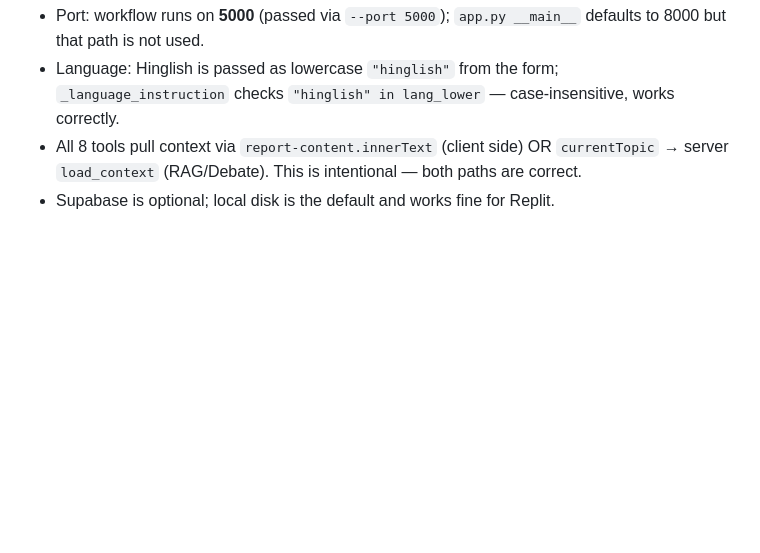
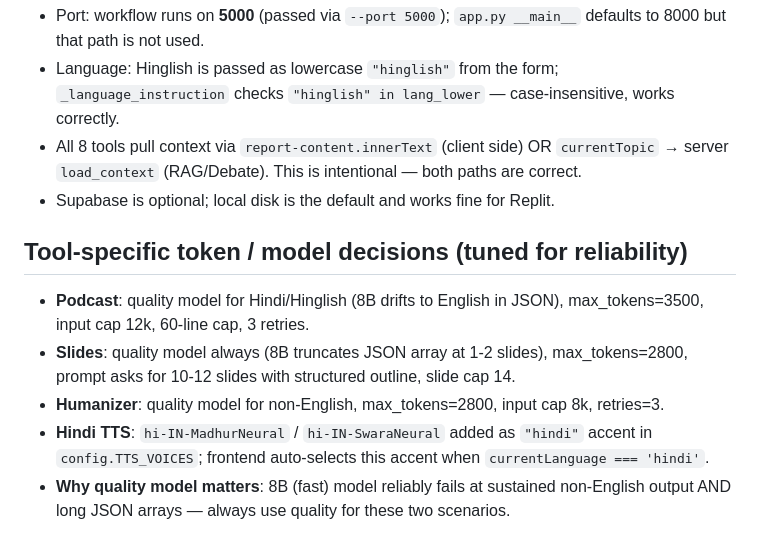
Before and after one commit to uracoderr/ai_research_v6.2, a Markdown page: .agents/memory/thesispilot-qa.md, the part around the change. GitHub-like rendering; blank space fills up the shorter version.

Commit message:
Update thesispilot-qa memory file
Replit-Commit-Author: Agent

```diff
--- a/.agents/memory/thesispilot-qa.md
+++ b/.agents/memory/thesispilot-qa.md
@@ -58,3 +58,10 @@ Docstring in `_extract_json_array` had literal `\[` — invalid escape in Python
 - Language: Hinglish is passed as lowercase `"hinglish"` from the form; `_language_instruction` checks `"hinglish" in lang_lower` — case-insensitive, works correctly.
 - All 8 tools pull context via `report-content.innerText` (client side) OR `currentTopic` → server `load_context` (RAG/Debate). This is intentional — both paths are correct.
 - Supabase is optional; local disk is the default and works fine for Replit.
+
+## Tool-specific token / model decisions (tuned for reliability)
+- **Podcast**: quality model for Hindi/Hinglish (8B drifts to English in JSON), max_tokens=3500, input cap 12k, 60-line cap, 3 retries.
+- **Slides**: quality model always (8B truncates JSON array at 1-2 slides), max_tokens=2800, prompt asks for 10-12 slides with structured outline, slide cap 14.
+- **Humanizer**: quality model for non-English, max_tokens=2800, input cap 8k, retries=3.
+- **Hindi TTS**: `hi-IN-MadhurNeural` / `hi-IN-SwaraNeural` added as `"hindi"` accent in `config.TTS_VOICES`; frontend auto-selects this accent when `currentLanguage === 'hindi'`.
+- **Why quality model matters**: 8B (fast) model reliably fails at sustained non-English output AND long JSON arrays — always use quality for these two scenarios.
```
